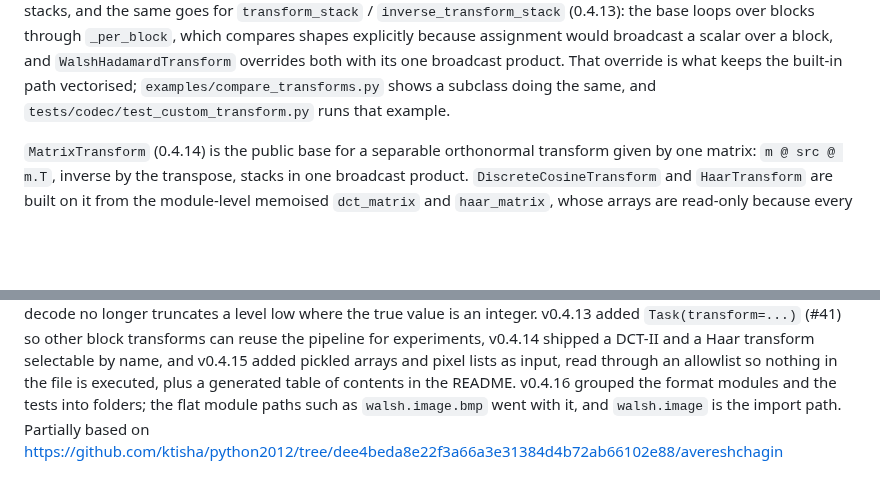
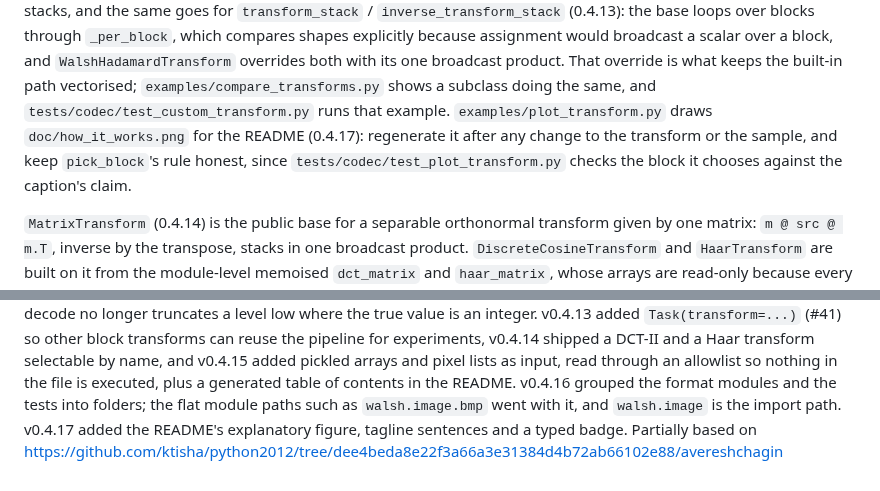
Before and after one commit to oskar-j/walsh-hadamard-transform, a Markdown page: CLAUDE.md, 2 parts joined by grey strips. GitHub-like rendering; blank space fills up the shorter version.

```diff
--- a/CLAUDE.md
+++ b/CLAUDE.md
@@ -338,6 +338,10 @@ assignment would broadcast a scalar over a block, and `WalshHadamardTransform`
 overrides both with its one broadcast product. That override is what keeps the
 built-in path vectorised; `examples/compare_transforms.py` shows a subclass
 doing the same, and `tests/codec/test_custom_transform.py` runs that example.
+`examples/plot_transform.py` draws `doc/how_it_works.png` for the README
+(0.4.17): regenerate it after any change to the transform or the sample, and
+keep `pick_block`'s rule honest, since `tests/codec/test_plot_transform.py`
+checks the block it chooses against the caption's claim.
 
 `MatrixTransform` (0.4.14) is the public base for a separable orthonormal
 transform given by one matrix: `m @ src @ m.T`, inverse by the transpose,
@@ -524,6 +528,7 @@ by name, and v0.4.15 added pickled arrays and pixel lists as input, read
 through an allowlist so nothing in the file is executed, plus a generated
 table of contents in the README. v0.4.16 grouped the format modules and the
 tests into folders; the flat module paths such as `walsh.image.bmp` went with
-it, and `walsh.image` is the import path.
+it, and `walsh.image` is the import path. v0.4.17 added the README's
+explanatory figure, tagline sentences and a typed badge.
 Partially based on
 https://github.com/ktisha/python2012/tree/dee4beda8e22f3a66a3e31384d4b72ab66102e88/avereshchagin
```
Also changed, not shown: CHANGELOG.md (+25 -0 lines), README.md (+28 -1 lines), doc/how_it_works.png (added), 4 other files.
